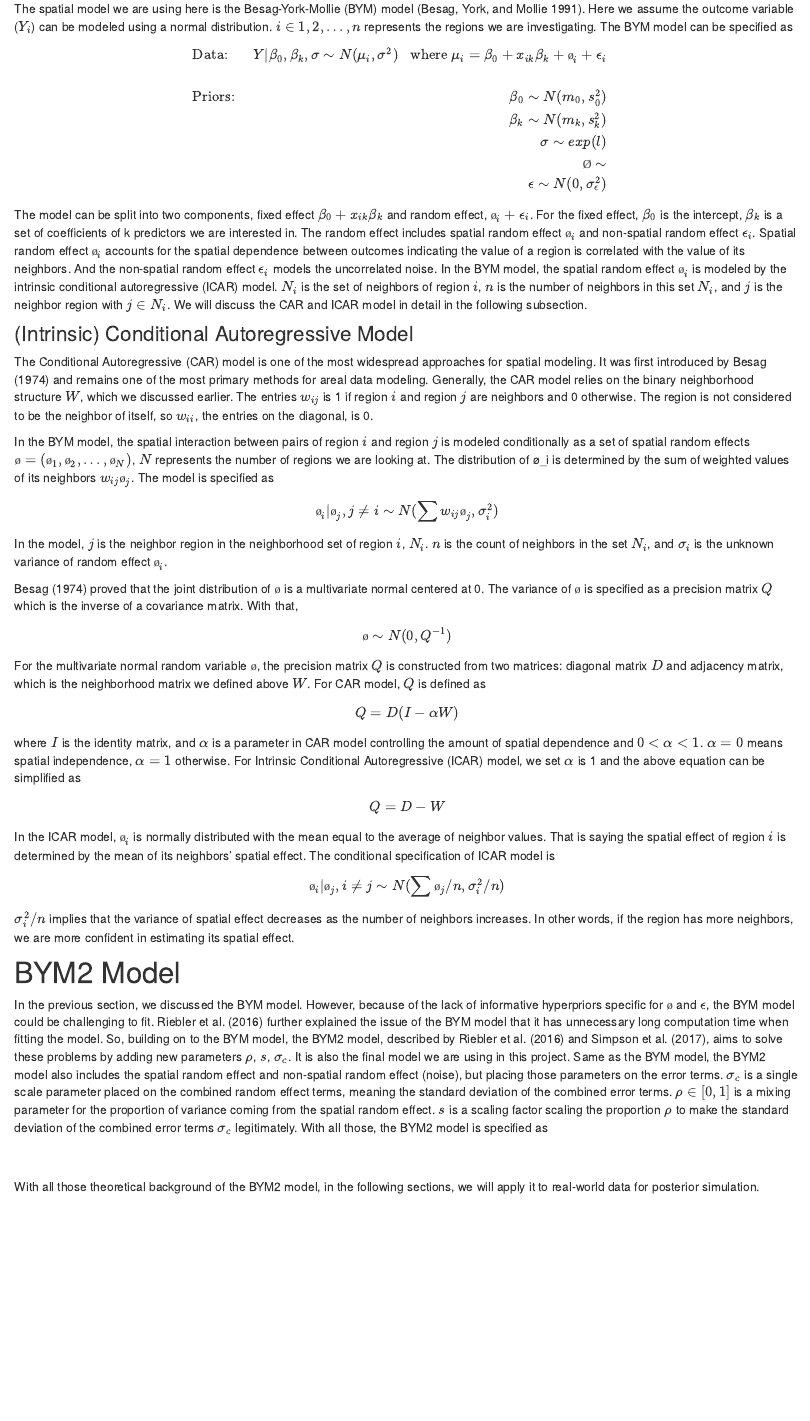
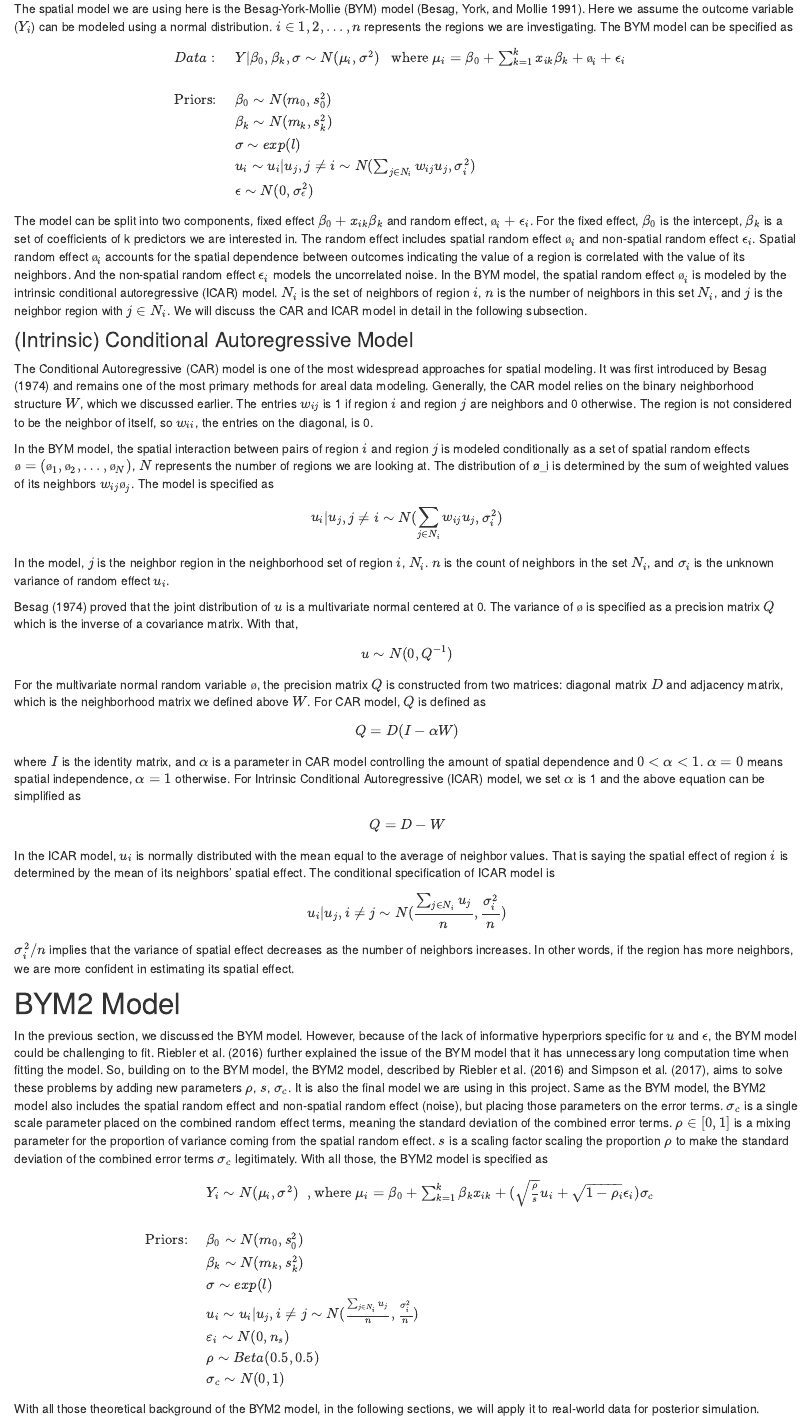
Before and after one commit to MonicccccaL/stat454_final, an R Markdown document (spatial.Rmd): the page in a window 1100 px wide, from 380 px down. Rendered offline with R 4.5, knitr and Pandoc, with nearby package versions; drawn as R Markdown's standard HTML page in place of the format the file asks for.

Commit message:
change notations

```diff
--- a/spatial.Rmd
+++ b/spatial.Rmd
@@ -7,46 +7,99 @@ editor_options:
 ---
 
 # Neighborhood Structure
-Before we build a model to handle the spatial correlation between the regions, we need to first define the neighborhood structure, that is, how do we define whether two regions are spatially correlated. There are several ways to define a neighborhood and the most common one is the **Queen neighborhood structure**, meaning if the two polygons touch each other, even a point, they are neighbors. In the following discussion, we will apply this structure to the model. With the neighborhood structure, we can codify it with a spatial weighting matrix $W$. $W$ is a $n \times n$ matrix, where $n$ represents the number of regions. Here we are using a binary matrix, meaning the values $w_{ij}$ in the matrix are either 0 or 1. 0 means the region $i$ and region $j$ are not neighbors (no influence of $i$ on $j$) and 1 means they are. For the Queen neighborhood structure, the matrix is symmetric by the diagonal.
+
+Before we build a model to handle the spatial correlation between the
+regions, we need to first define the neighborhood structure, that is,
+how do we define whether two regions are spatially correlated. There are
+several ways to define a neighborhood and the most common one is the
+**Queen neighborhood structure**, meaning if the two polygons touch each
+other, even a point, they are neighbors. In the following discussion, we
+will apply this structure to the model. With the neighborhood structure,
+we can codify it with a spatial weighting matrix $W$. $W$ is a
+$n \times n$ matrix, where $n$ represents the number of regions. Here we
+are using a binary matrix, meaning the values $w_{ij}$ in the matrix are
+either 0 or 1. 0 means the region $i$ and region $j$ are not neighbors
+(no influence of $i$ on $j$) and 1 means they are. For the Queen
+neighborhood structure, the matrix is symmetric by the diagonal.
 
 # BYM Model
-The spatial model we are using here is the Besag-York-Mollie (BYM) model (Besag, York, and Mollie 1991). Here we assume the outcome variable ($Y_i$) can be modeled using a normal distribution. $i \in {1, 2, …, n}$ represents the regions we are investigating. The BYM model can be specified as
 
-$$\begin{array}{lrl}
+The spatial model we are using here is the Besag-York-Mollie (BYM) model
+(Besag, York, and Mollie 1991). Here we assume the outcome variable
+($Y_i$) can be modeled using a normal distribution. $i \in {1, 2, …, n}$
+represents the regions we are investigating. The BYM model can be
+specified as
+
+$$
+\begin{array}
 \text{Data: } & Y|\beta_0, \beta_k, \sigma \sim N(\mu_i, \sigma^2) \;\;
-\text{ where } \mu_i = \beta_0 + x_{ik} \beta_k + ø_i + \epsilon_i \\
+\text{ where } \mu_i = \beta_0 + \sum_{k=1}^k x_{ik} \beta_k + ø_i + \epsilon_i \\
 && \\
-\text{Priors: }
-& \beta_0 \sim N(m_0, s_0^2) \\
+\text{Priors: } & \beta_0 \sim N(m_0, s_0^2) \\
 & \beta_k \sim N(m_k, s_k^2) \\
 & \sigma \sim exp(l)\\
-& Ø \sim \\
+& u_i \sim u_i | u_j, j ≠ i \sim N(\sum_{j \in N_i} w_{ij}u_j, \sigma_i^2)\\
 & \epsilon \sim N(0, \sigma_\epsilon^2)
-\end{array}$$
+\end{array}
+$$
 
-
-The model can be split into two components, fixed effect $\beta_0 + x_{ik}\beta_k$ and random effect, $ø_i + \epsilon_i$. For the fixed effect, $\beta_0$ is the intercept, $\beta_k$ is a set of coefficients of k predictors we are interested in. The random effect includes spatial random effect $ø_i$ and non-spatial random effect $\epsilon_i$. Spatial random effect $ø_i$ accounts for the spatial dependence between outcomes indicating the value of a region is correlated with the value of its neighbors. And the non-spatial random effect $\epsilon_i$ models the uncorrelated noise. In the BYM model, the spatial random effect $ø_i$ is modeled by the intrinsic conditional autoregressive (ICAR) model. $N_i$ is the set of neighbors of region $i$, $n$ is the number of neighbors in this set $N_i$, and $j$ is the neighbor region with $j \in N_i$. We will discuss the CAR and ICAR model in detail in the following subsection.
-
+The model can be split into two components, fixed effect
+$\beta_0 + x_{ik}\beta_k$ and random effect, $ø_i + \epsilon_i$. For the
+fixed effect, $\beta_0$ is the intercept, $\beta_k$ is a set of
+coefficients of k predictors we are interested in. The random effect
+includes spatial random effect $ø_i$ and non-spatial random effect
+$\epsilon_i$. Spatial random effect $ø_i$ accounts for the spatial
+dependence between outcomes indicating the value of a region is
+correlated with the value of its neighbors. And the non-spatial random
+effect $\epsilon_i$ models the uncorrelated noise. In the BYM model, the
+spatial random effect $ø_i$ is modeled by the intrinsic conditional
+autoregressive (ICAR) model. $N_i$ is the set of neighbors of region
+$i$, $n$ is the number of neighbors in this set $N_i$, and $j$ is the
+neighbor region with $j \in N_i$. We will discuss the CAR and ICAR model
+in detail in the following subsection.
 
 ### (Intrinsic) Conditional Autoregressive Model
-The Conditional Autoregressive (CAR) model is one of the most widespread approaches for spatial modeling. It was first introduced by Besag (1974) and remains one of the most primary methods for areal data modeling. Generally, the CAR model relies on the binary neighborhood structure $W$, which we discussed earlier. The entries $w_{ij}$ is 1 if region $i$ and region $j$ are neighbors and 0 otherwise. The region is not considered to be the neighbor of itself, so $w_{ii}$, the entries on the diagonal, is 0.
 
+The Conditional Autoregressive (CAR) model is one of the most widespread
+approaches for spatial modeling. It was first introduced by Besag (1974)
+and remains one of the most primary methods for areal data modeling.
+Generally, the CAR model relies on the binary neighborhood structure
+$W$, which we discussed earlier. The entries $w_{ij}$ is 1 if region $i$
+and region $j$ are neighbors and 0 otherwise. The region is not
+considered to be the neighbor of itself, so $w_{ii}$, the entries on the
+diagonal, is 0.
 
-In the BYM model, the spatial interaction between pairs of region $i$ and region $j$ is modeled conditionally as a set of spatial random effects $ø = (ø_1, ø_2, …, ø_N)$, $N$ represents the number of regions we are looking at. The distribution of ø_i is determined by the sum of weighted values of its neighbors $w_{ij}ø_j$. The model is specified as
-$$ø_i | ø_j, j ≠ i \sim N(\sum w_{ij}ø_j, \sigma_i^2)$$
-In the model, $j$ is the neighbor region in the neighborhood set of region $i$, $N_i$. $n$ is the count of neighbors in the set $N_i$, and $\sigma_i$ is the unknown variance of random effect $ø_i$.
+In the BYM model, the spatial interaction between pairs of region $i$
+and region $j$ is modeled conditionally as a set of spatial random
+effects $ø = (ø_1, ø_2, …, ø_N)$, $N$ represents the number of regions
+we are looking at. The distribution of ø_i is determined by the sum of
+weighted values of its neighbors $w_{ij}ø_j$. The model is specified as
+$$u_i | u_j, j ≠ i \sim N(\sum_{j \in N_i} w_{ij}u_j, \sigma_i^2)$$ In
+the model, $j$ is the neighbor region in the neighborhood set of region
+$i$, $N_i$. $n$ is the count of neighbors in the set $N_i$, and
+$\sigma_i$ is the unknown variance of random effect $u_i$.
 
-
-Besag (1974) proved that the joint distribution of $ø$ is a multivariate normal centered at 0. The variance of $ø$ is specified as a precision matrix $Q$ which is the inverse of a covariance matrix. With that,
-$$ø \sim N(0, Q^{-1})$$
-For the multivariate normal random variable $ø$, the precision matrix $Q$ is constructed from two matrices: diagonal matrix $D$ and adjacency matrix, which is the neighborhood matrix we defined above $W$. For CAR model, $Q$ is defined as
-$$Q = D(I - \alpha W)$$
-where $I$ is the identity matrix, and $\alpha$ is a parameter in CAR model controlling the amount of spatial dependence and $0 < \alpha < 1$. $\alpha = 0$ means spatial independence, $\alpha = 1$ otherwise. For Intrinsic Conditional Autoregressive (ICAR) model, we set $\alpha$ is 1 and the above equation can be simplified as
+Besag (1974) proved that the joint distribution of $u$ is a multivariate
+normal centered at 0. The variance of $ø$ is specified as a precision
+matrix $Q$ which is the inverse of a covariance matrix. With that,
+$$u \sim N(0, Q^{-1})$$ For the multivariate normal random variable $ø$,
+the precision matrix $Q$ is constructed from two matrices: diagonal
+matrix $D$ and adjacency matrix, which is the neighborhood matrix we
+defined above $W$. For CAR model, $Q$ is defined as
+$$Q = D(I - \alpha W)$$ where $I$ is the identity matrix, and $\alpha$
+is a parameter in CAR model controlling the amount of spatial dependence
+and $0 < \alpha < 1$. $\alpha = 0$ means spatial independence,
+$\alpha = 1$ otherwise. For Intrinsic Conditional Autoregressive (ICAR)
+model, we set $\alpha$ is 1 and the above equation can be simplified as
 $$Q = D - W$$
 
-In the ICAR model, $ø_i$ is normally distributed with the mean equal to the average of neighbor values. That is saying the spatial effect of region $i$ is determined by the mean of its neighbors’ spatial effect. The conditional specification of ICAR model is
-$$ø_i | ø_j, i ≠ j \sim N(\sum ø_j/n, \sigma_i^2/n)$$
-$\sigma_i^2 /n$ implies that the variance of spatial effect decreases as the number of neighbors increases. In other words, if the region has more neighbors, we are more confident in estimating its spatial effect.
-
+In the ICAR model, $u_i$ is normally distributed with the mean equal to
+the average of neighbor values. That is saying the spatial effect of
+region $i$ is determined by the mean of its neighbors' spatial effect.
+The conditional specification of ICAR model is
+$$u_i | u_j, i ≠ j \sim N(\frac{\sum_{j\in N_i}u_j}{n}, \frac{\sigma_i^2}{n})$$
+$\sigma_i^2 /n$ implies that the variance of spatial effect decreases as
+the number of neighbors increases. In other words, if the region has
+more neighbors, we are more confident in estimating its spatial effect.
 
 # BYM2 Model
@@ -55 +106,18 @@ Same as the BYM model, the BYM2 model also includes the spatial random effect an
 
+In the previous section, we discussed the BYM model. However, because of
+the lack of informative hyperpriors specific for $u$ and $\epsilon$, the
+BYM model could be challenging to fit. Riebler et al. (2016) further
+explained the issue of the BYM model that it has unnecessary long
+computation time when fitting the model. So, building on to the BYM
+model, the BYM2 model, described by Riebler et al. (2016) and Simpson et
+al. (2017), aims to solve these problems by adding new parameters
+$\rho$, $s$, $\sigma_c$. It is also the final model we are using in this
+project. Same as the BYM model, the BYM2 model also includes the spatial
+random effect and non-spatial random effect (noise), but placing those
+parameters on the error terms. $\sigma_c$ is a single scale parameter
+placed on the combined random effect terms, meaning the standard
+deviation of the combined error terms. $\rho \in [0, 1]$ is a mixing
+parameter for the proportion of variance coming from the spatial random
+effect. $s$ is a scaling factor scaling the proportion $\rho$ to make
+the standard deviation of the combined error terms $\sigma_c$
+legitimately. With all those, the BYM2 model is specified as
@@ -58,3 +124,19 @@ $$\begin{array}{lrl}
 
+$$
+\begin{array}
+\text{} & Y_i \sim N(\mu_i,\sigma^2)\;\;
+\text{, where } \mu_i=\beta_0+\sum_{k=1}^k \beta_k x_{ik} + (\sqrt{\frac{\rho}{s}}u_i+\sqrt{1-\rho_i}\epsilon_i)\sigma_c\\
+&&\\
+\text{Priors: } & \beta_0 \sim N(m_0, s_0^2) \\
+& \beta_k \sim N(m_k, s_k^2) \\
+& \sigma \sim exp(l)\\
+& u_i \sim u_i | u_j, i ≠ j \sim N(\frac{\sum_{j\in N_i}u_j}{n}, \frac{\sigma_i^2}{n})\\
+& ε_i \sim N(0, n_s) \\
+& \rho \sim Beta(0.5,0.5)\\
+& \sigma_c \sim N(0,1)
+\end{array}
+$$
 
-With all those theoretical background of the BYM2 model, in the following sections, we will apply it to real-world data for posterior simulation.
+With all those theoretical background of the BYM2 model, in the
+following sections, we will apply it to real-world data for posterior
+simulation.
```
Also changed, not shown: bayes.Rmd (+5 -5 lines), sim.Rmd (+28 -16 lines), spatial.Rmd (4 more changed lines).
